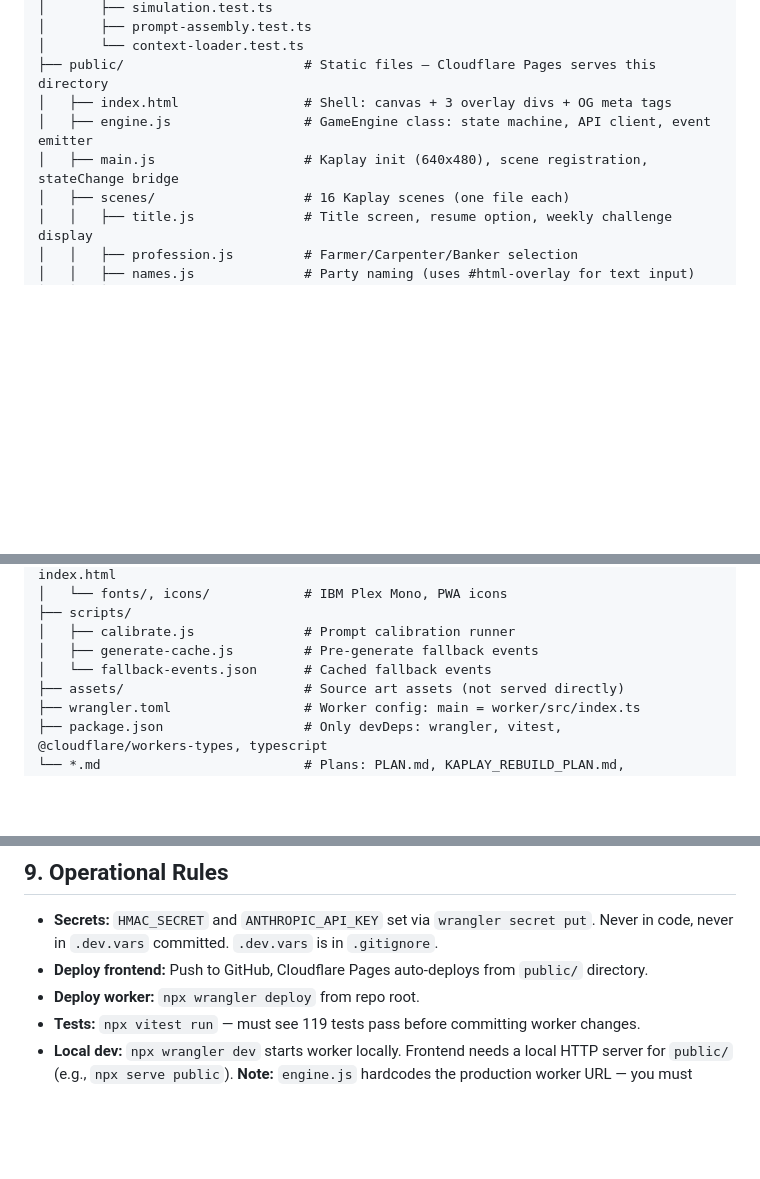
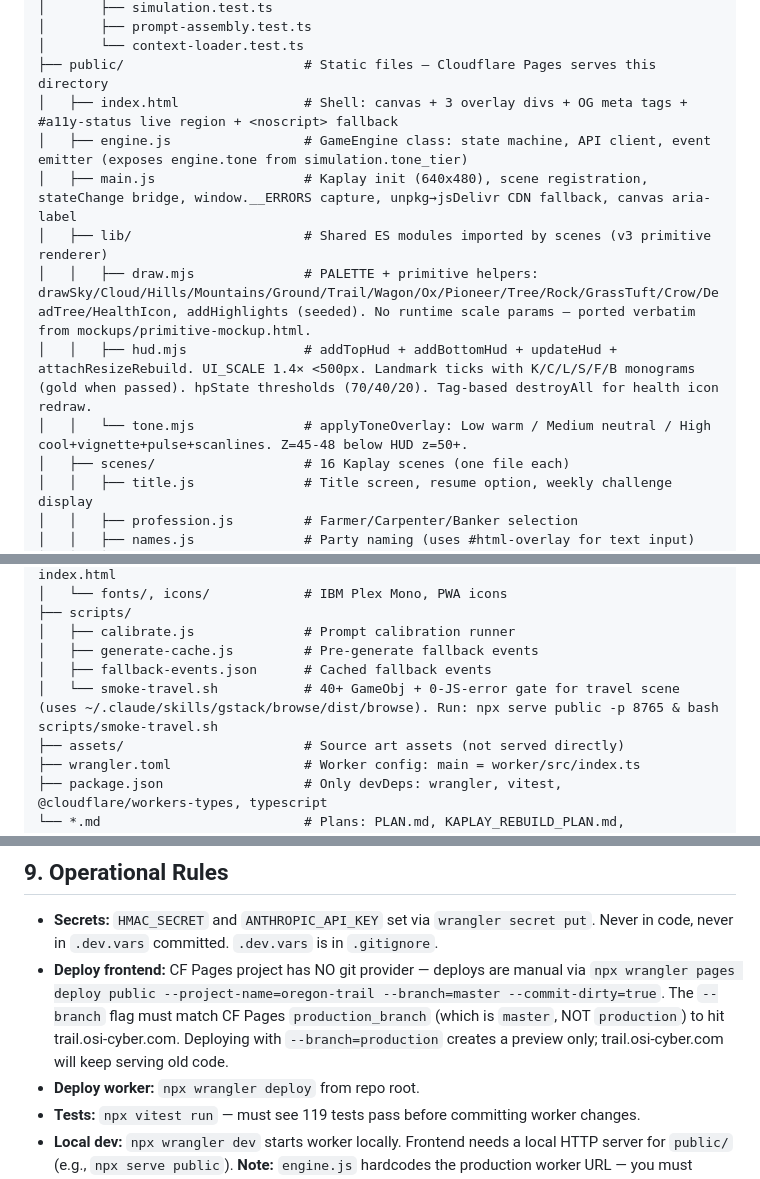
Before and after one commit to ryandakine/oregon-trail, a Markdown page: CLAUDE.md, 3 parts joined by grey strips. GitHub-like rendering; blank space fills up the shorter version.

Commit message:
docs: sync CLAUDE.md with v3 primitive Kaplay rebuild
- Add public/lib/ section to Repo Layout (draw.mjs + hud.mjs + tone.mjs)
- Annotate public/main.js with CDN fallback + error capture + a11y
- Annotate public/index.html with #a11y-status + noscript fallback
- Annotate public/engine.js with tone getter
- Add scripts/smoke-travel.sh to Repo Layout
- Add "primitive draw helpers" rule to Rules of the Road (mechanical
  port from mockups/primitive-mockup.html with three substitutions)
- Fix §9 deploy instructions: CF Pages has no git provider, use
  `wrangler pages deploy public --branch=master --commit-dirty=true`.
  Document the --branch=master vs --branch=production trap.
- Preserve Ryan's existing "## Project Context" trailer.

Co-Authored-By: Claude Opus 4.7 (1M context) <noreply@anthropic.com>

```diff
--- a/CLAUDE.md
+++ b/CLAUDE.md
@@ -76,9 +76,13 @@ oregon-trail/
 │       ├── prompt-assembly.test.ts
 │       └── context-loader.test.ts
 ├── public/                       # Static files — Cloudflare Pages serves this directory
-│   ├── index.html                # Shell: canvas + 3 overlay divs + OG meta tags
-│   ├── engine.js                 # GameEngine class: state machine, API client, event emitter
-│   ├── main.js                   # Kaplay init (640x480), scene registration, stateChange bridge
+│   ├── index.html                # Shell: canvas + 3 overlay divs + OG meta tags + #a11y-status live region + <noscript> fallback
+│   ├── engine.js                 # GameEngine class: state machine, API client, event emitter (exposes engine.tone from simulation.tone_tier)
+│   ├── main.js                   # Kaplay init (640x480), scene registration, stateChange bridge, window.__ERRORS capture, unpkg→jsDelivr CDN fallback, canvas aria-label
+│   ├── lib/                      # Shared ES modules imported by scenes (v3 primitive renderer)
+│   │   ├── draw.mjs              # PALETTE + primitive helpers: drawSky/Cloud/Hills/Mountains/Ground/Trail/Wagon/Ox/Pioneer/Tree/Rock/GrassTuft/Crow/DeadTree/HealthIcon, addHighlights (seeded). No runtime scale params — ported verbatim from mockups/primitive-mockup.html.
+│   │   ├── hud.mjs               # addTopHud + addBottomHud + updateHud + attachResizeRebuild. UI_SCALE 1.4× <500px. Landmark ticks with K/C/L/S/F/B monograms (gold when passed). hpState thresholds (70/40/20). Tag-based destroyAll for health icon redraw.
+│   │   └── tone.mjs              # applyToneOverlay: Low warm / Medium neutral / High cool+vignette+pulse+scanlines. Z=45-48 below HUD z=50+.
 │   ├── scenes/                   # 16 Kaplay scenes (one file each)
 │   │   ├── title.js              # Title screen, resume option, weekly challenge display
 │   │   ├── profession.js         # Farmer/Carpenter/Banker selection
@@ -104,7 +108,8 @@ oregon-trail/
 ├── scripts/
 │   ├── calibrate.js              # Prompt calibration runner
 │   ├── generate-cache.js         # Pre-generate fallback events
-│   └── fallback-events.json      # Cached fallback events
+│   ├── fallback-events.json      # Cached fallback events
+│   └── smoke-travel.sh           # 40+ GameObj + 0-JS-error gate for travel scene (uses ~/.claude/skills/gstack/browse/dist/browse). Run: npx serve public -p 8765 & bash scripts/smoke-travel.sh
 ├── assets/                       # Source art assets (not served directly)
 ├── wrangler.toml                 # Worker config: main = worker/src/index.ts
 ├── package.json                  # Only devDeps: wrangler, vitest, @cloudflare/workers-types, typescript
@@ -276,7 +282,7 @@ Total input target: ~1,500 tokens. Output: max 800 tokens (events), 600 tokens (
 ## 9. Operational Rules
 
 - **Secrets:** `HMAC_SECRET` and `ANTHROPIC_API_KEY` set via `wrangler secret put`. Never in code, never in `.dev.vars` committed. `.dev.vars` is in `.gitignore`.
-- **Deploy frontend:** Push to GitHub, Cloudflare Pages auto-deploys from `public/` directory.
+- **Deploy frontend:** CF Pages project has NO git provider — deploys are manual via `npx wrangler pages deploy public --project-name=oregon-trail --branch=master --commit-dirty=true`. The `--branch` flag must match CF Pages `production_branch` (which is `master`, NOT `production`) to hit trail.osi-cyber.com. Deploying with `--branch=production` creates a preview only; trail.osi-cyber.com will keep serving old code.
 - **Deploy worker:** `npx wrangler deploy` from repo root.
 - **Tests:** `npx vitest run` — must see 119 tests pass before committing worker changes.
 - **Local dev:** `npx wrangler dev` starts worker locally. Frontend needs a local HTTP server for `public/` (e.g., `npx serve public`). **Note:** `engine.js` hardcodes the production worker URL — you must manually override it to `http://localhost:8787` for local development.
```
Also changed, not shown: other parts of CLAUDE.md (+4 -0 lines).
